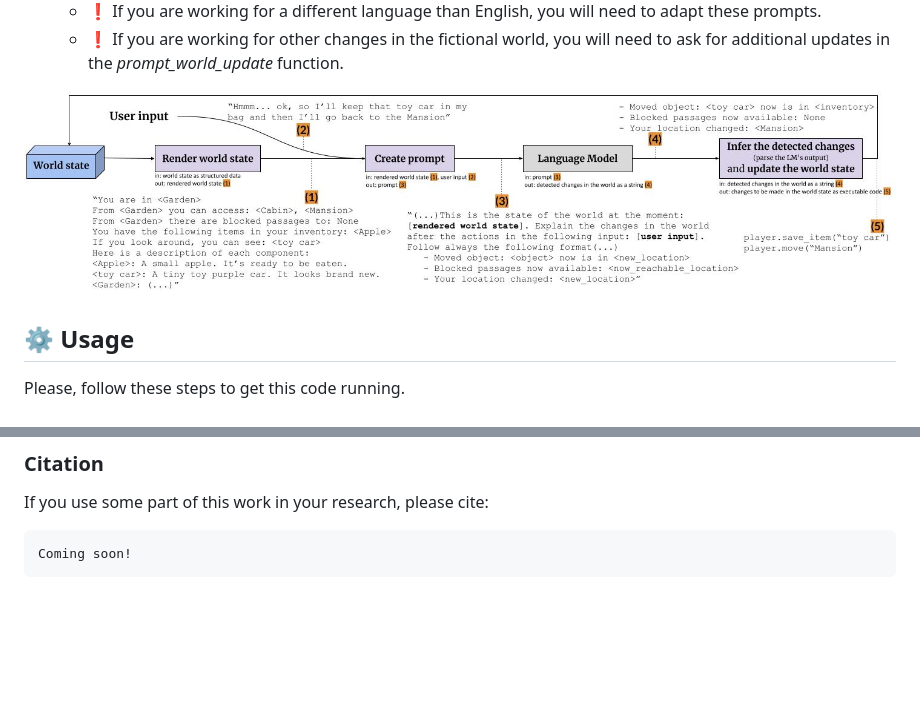
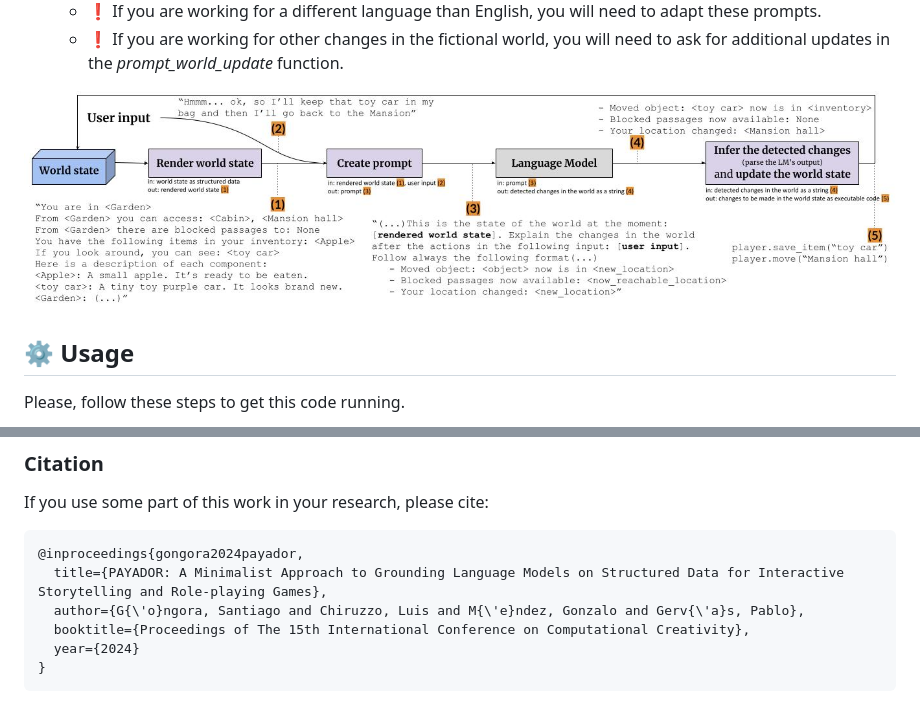
Before and after one commit to pln-fing-udelar/payador, a Markdown page: README.md, 2 parts joined by grey strips. GitHub-like rendering; pictures changed too: pipeline.jpg; blank space fills up the shorter version.

````diff
--- a/README.md
+++ b/README.md
@@ -64,5 +64,10 @@ Coming soon!
 If you use some part of this work in your research, please cite:
 
 ```
-Coming soon!
+@inproceedings{gongora2024payador,
+  title={PAYADOR: A Minimalist Approach to Grounding Language Models on Structured Data for Interactive Storytelling and Role-playing Games},
+  author={G{\'o}ngora, Santiago and Chiruzzo, Luis and M{\'e}ndez, Gonzalo and Gerv{\'a}s, Pablo},
+  booktitle={Proceedings of The 15th International Conference on Computational Creativity},
+  year={2024}
+}
 ```
````
Also changed, not shown: 1 other file.
